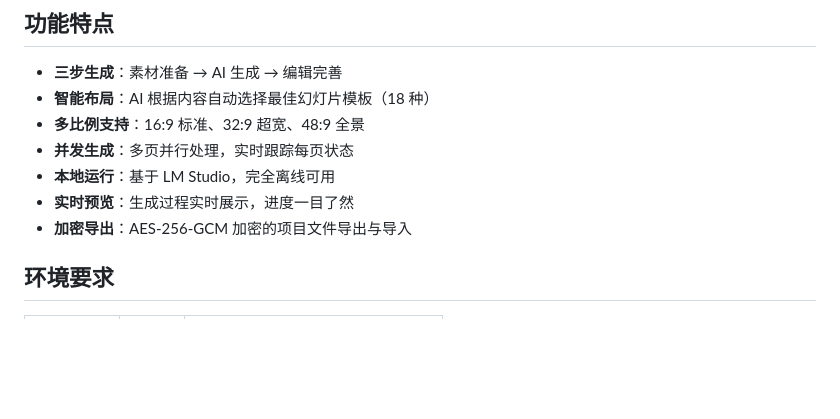
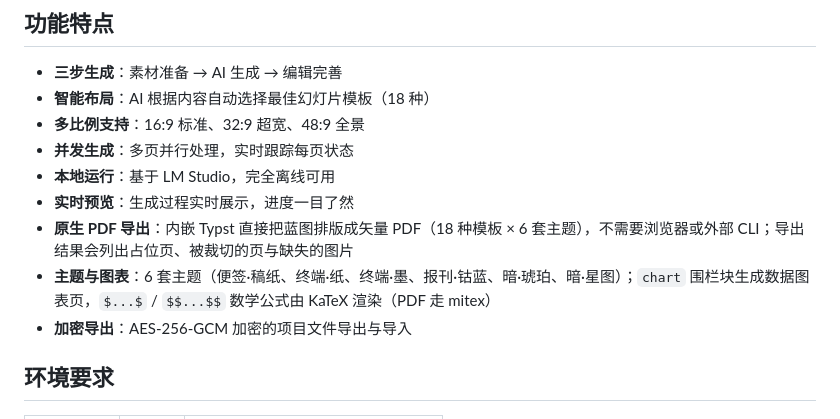
Before and after one commit to billowsand/huanshu, a Markdown page: README.md, the part around the change. GitHub-like rendering; blank space fills up the shorter version.

Commit message:
docs: surface native PDF export, themes and chart/math support in the README
The 0.4.0 feature list on the front page still stopped at v0.3.0; add the PDF export, theme/chart and math bullets.

```diff
--- a/README.md
+++ b/README.md
@@ -36,6 +36,8 @@ bunx tauri dev
 - **并发生成**：多页并行处理，实时跟踪每页状态
 - **本地运行**：基于 LM Studio，完全离线可用
 - **实时预览**：生成过程实时展示，进度一目了然
+- **原生 PDF 导出**：内嵌 Typst 直接把蓝图排版成矢量 PDF（18 种模板 × 6 套主题），不需要浏览器或外部 CLI；导出结果会列出占位页、被裁切的页与缺失的图片
+- **主题与图表**：6 套主题（便签·稿纸、终端·纸、终端·墨、报刊·钴蓝、暗·琥珀、暗·星图）；`chart` 围栏块生成数据图表页，`$...$` / `$$...$$` 数学公式由 KaTeX 渲染（PDF 走 mitex）
 - **加密导出**：AES-256-GCM 加密的项目文件导出与导入
 
 ## 环境要求
```
